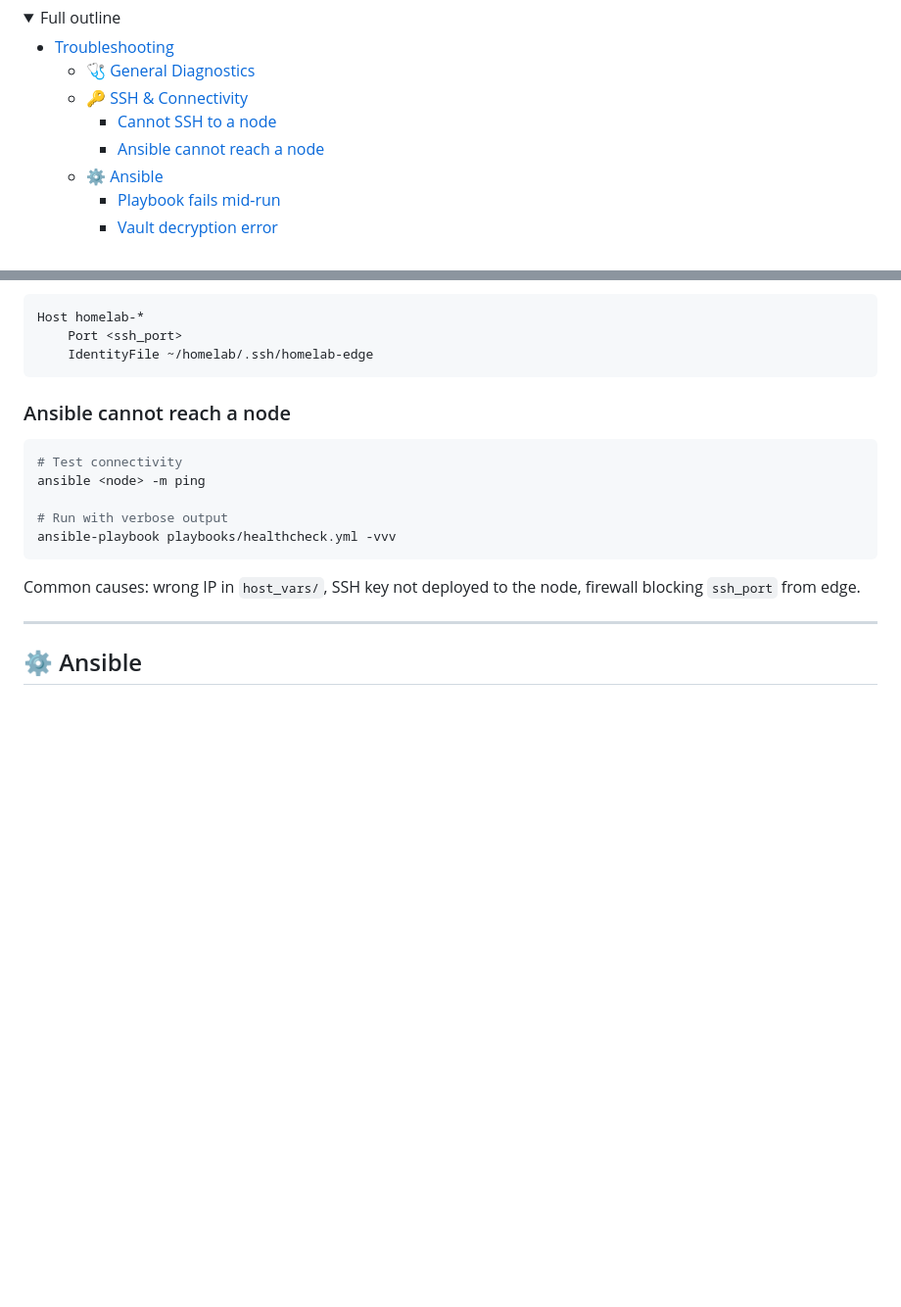
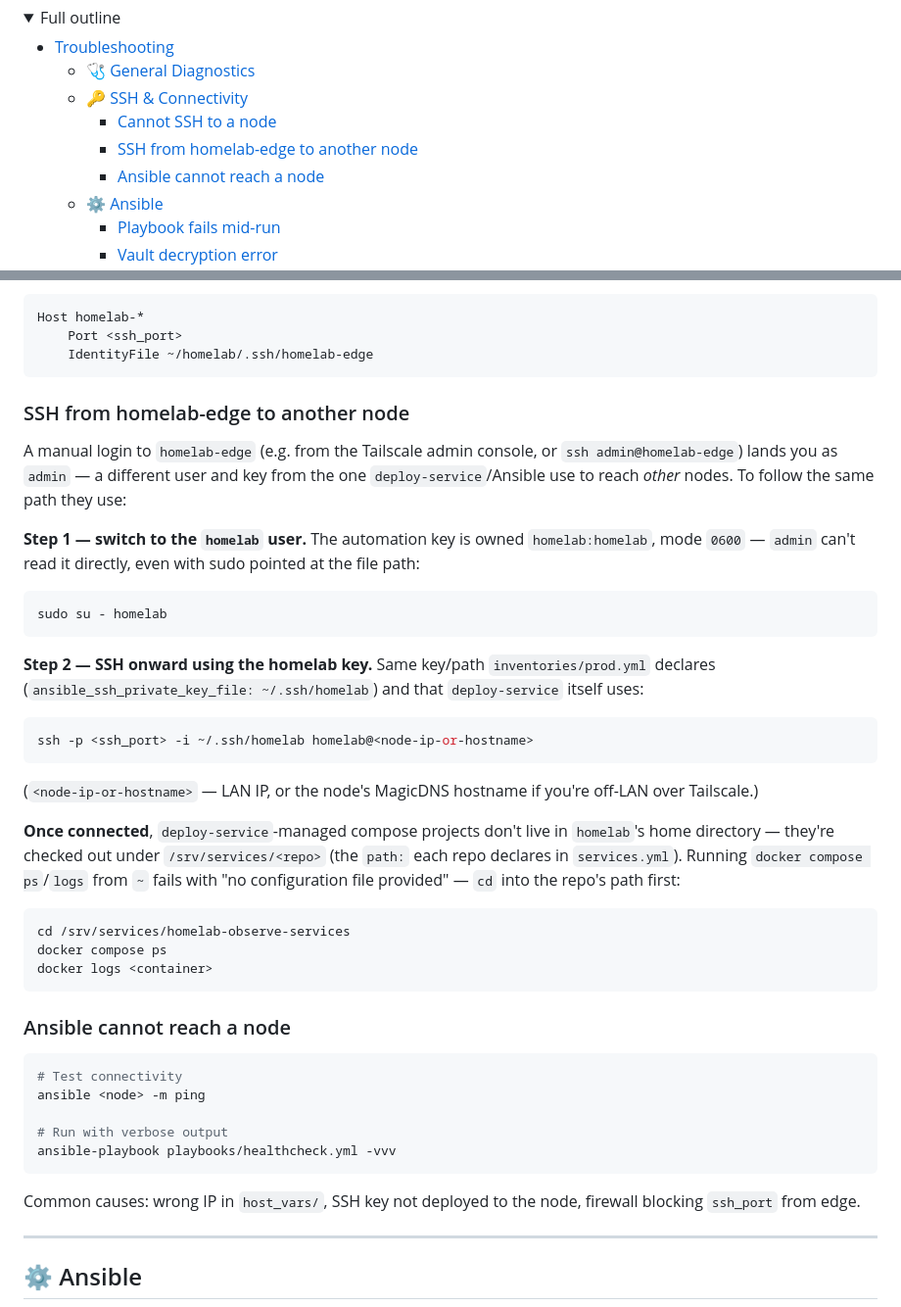
Before and after one commit to GreenMachine582/HomeLab, a Markdown page: docs/TROUBLESHOOTING.md, 2 parts joined by grey strips. Shown at 98% size. Rendered like a GitHub page; folded sections open; blank space fills up the shorter version.

Commit message:
docs(troubleshooting): document SSH hop from homelab-edge to other nodes
The existing SSH section only covered PC/WSL -> any node as admin. Adds
the actually-needed path from an existing homelab-edge session: sudo su -
homelab (the automation key is 0600/homelab-owned, admin can't read it),
then ssh -i ~/.ssh/homelab to the target node -- same path deploy-service
itself uses. Also notes deploy-service-managed compose projects live
under /srv/services/<repo>, not the homelab user's home directory.

Co-Authored-By: Claude Sonnet 5 <noreply@anthropic.com>

````diff
--- a/docs/TROUBLESHOOTING.md
+++ b/docs/TROUBLESHOOTING.md
@@ -12,6 +12,7 @@ Common issues, diagnostic commands, and recovery procedures. Organised by area.
   * [🩺 General Diagnostics](#-general-diagnostics)
   * [🔑 SSH & Connectivity](#-ssh--connectivity)
     * [Cannot SSH to a node](#cannot-ssh-to-a-node)
+    * [SSH from homelab-edge to another node](#ssh-from-homelab-edge-to-another-node)
     * [Ansible cannot reach a node](#ansible-cannot-reach-a-node)
   * [⚙️ Ansible](#-ansible)
     * [Playbook fails mid-run](#playbook-fails-mid-run)
@@ -125,6 +126,35 @@ ssh -i .ssh/homelab-edge admin@homelab-edge.local
 Host homelab-*
     Port <ssh_port>
     IdentityFile ~/homelab/.ssh/homelab-edge
+```
+
+### SSH from homelab-edge to another node
+
+A manual login to `homelab-edge` (e.g. from the Tailscale admin console, or `ssh admin@homelab-edge`)
+lands you as `admin` — a different user and key from the one `deploy-service`/Ansible use to reach
+*other* nodes. To follow the same path they use:
+
+**Step 1 — switch to the `homelab` user.** The automation key is owned `homelab:homelab`, mode
+`0600` — `admin` can't read it directly, even with sudo pointed at the file path:
+```bash
+sudo su - homelab
+```
+
+**Step 2 — SSH onward using the homelab key.** Same key/path `inventories/prod.yml` declares
+(`ansible_ssh_private_key_file: ~/.ssh/homelab`) and that `deploy-service` itself uses:
+```bash
+ssh -p <ssh_port> -i ~/.ssh/homelab homelab@<node-ip-or-hostname>
+```
+(`<node-ip-or-hostname>` — LAN IP, or the node's MagicDNS hostname if you're off-LAN over Tailscale.)
+
+**Once connected**, `deploy-service`-managed compose projects don't live in `homelab`'s home
+directory — they're checked out under `/srv/services/<repo>` (the `path:` each repo declares in
+`services.yml`). Running `docker compose ps`/`logs` from `~` fails with "no configuration file
+provided" — `cd` into the repo's path first:
+```bash
+cd /srv/services/homelab-observe-services
+docker compose ps
+docker logs <container>
 ```
 
 ### Ansible cannot reach a node
````
